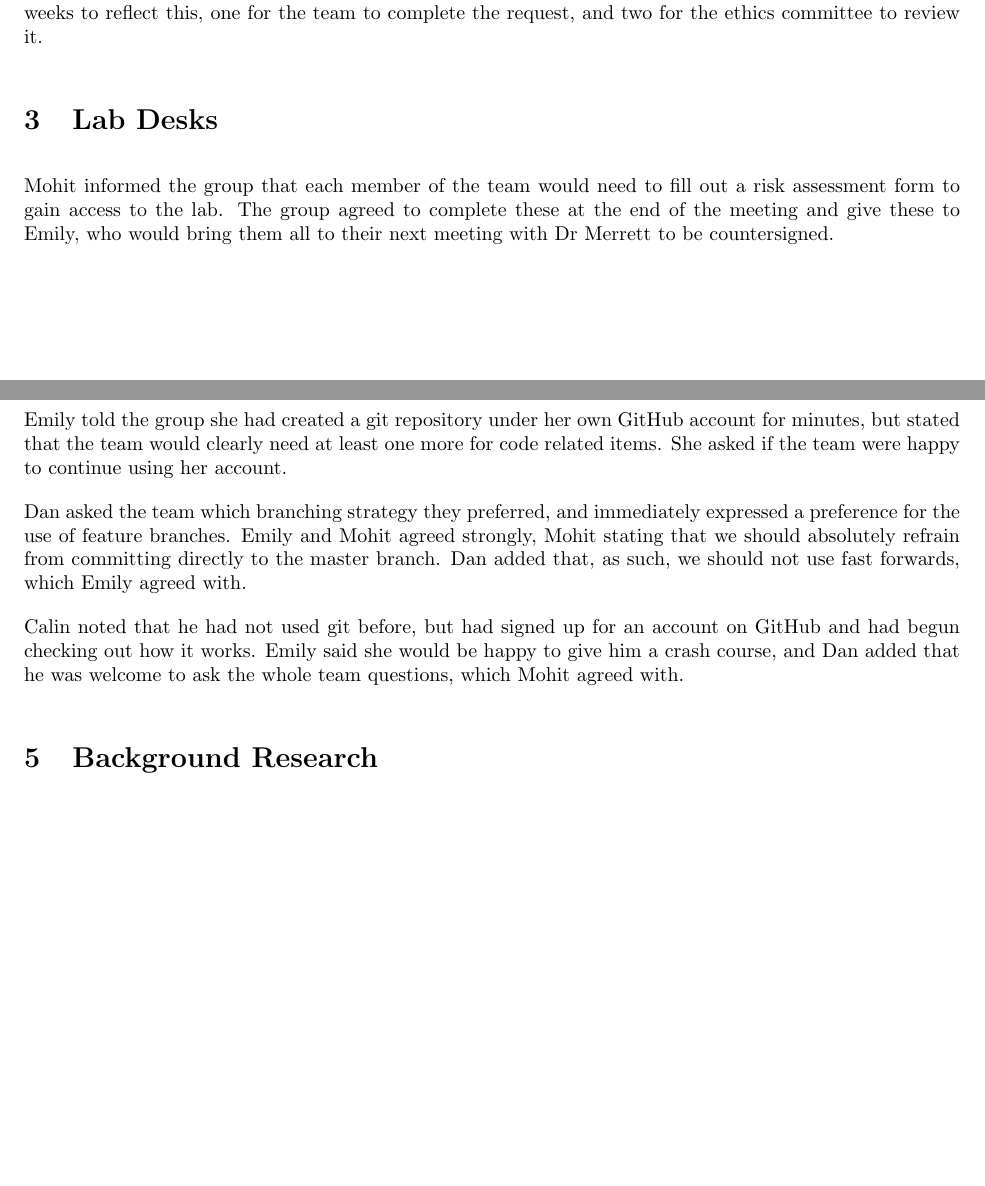
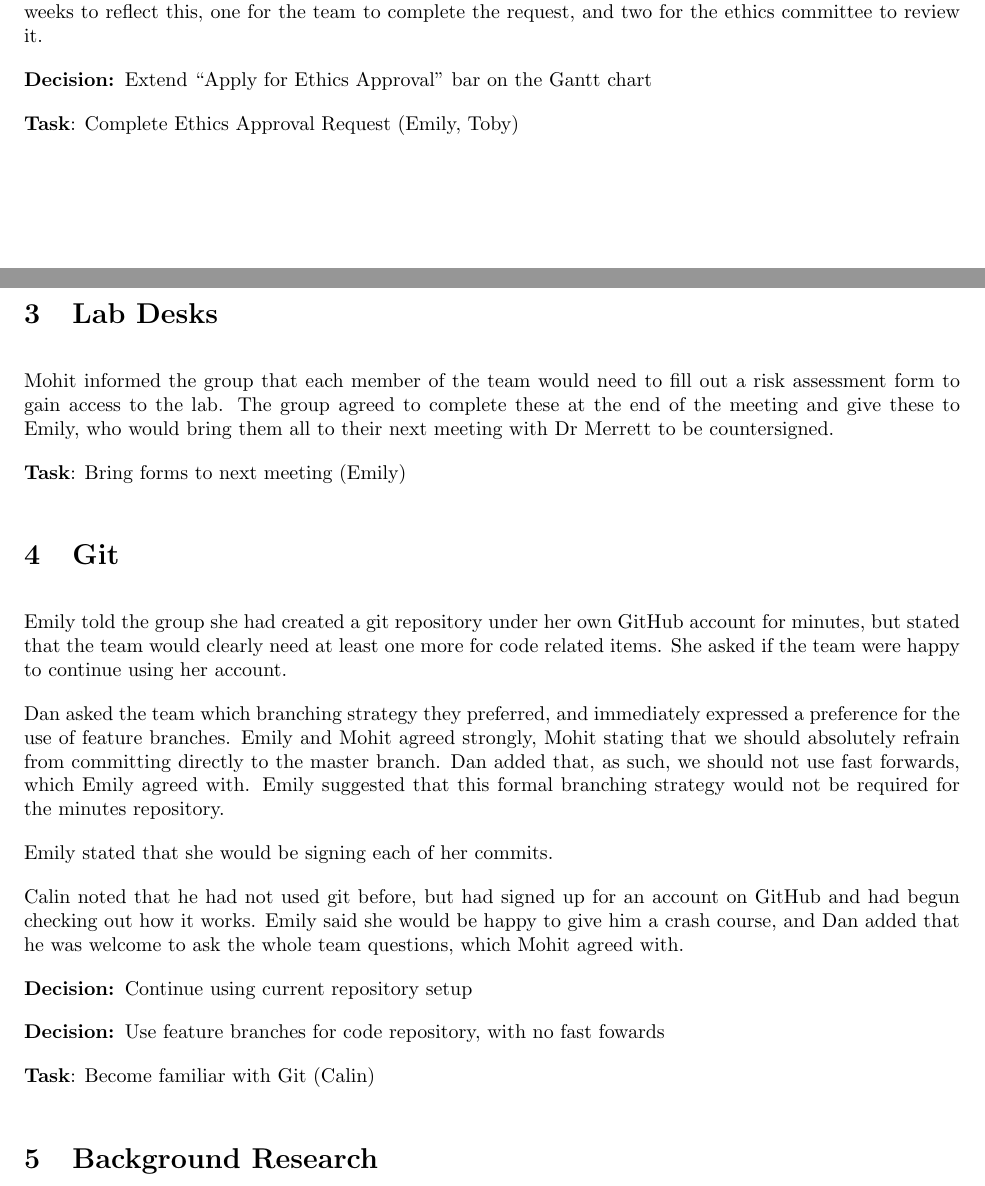
Before and after one commit to EmilyShepherd/gdp-docs, a LaTeX document (2015-10-05.tex): two parts of pages 2 and 3 of 3, joined at a grey line, cut so that both start at the same text, the shorter picture padded with empty space. Compiled offline with pdfLaTeX.

Commit message:
Minor tweaks to minutes before circulation

```diff
--- a/2015-10-05.tex
+++ b/2015-10-05.tex
@@ -99,11 +101,16 @@ the ethics approval will take the group two weeks - Emily said she should update
 weeks to reflect this, one for the team to complete the request, and two for the ethics committee to review
 it.
 
+\decision*{Extend ``Apply for Ethics Approval'' bar on the Gantt chart}
+\task{Emily, Toby}{Complete Ethics Approval Request}
+
 \topic{Lab Desks}
 
 Mohit informed the group that each member of the team would need to fill out a risk assessment form to gain
 access to the lab. The group agreed to complete these at the end of the meeting and give these to Emily, who
 would bring them all to their next meeting with Dr Merrett to be countersigned.
+
+\task{Emily}{Bring forms to next meeting}
 
 \topic{Git}
 
@@ -114,11 +121,18 @@ to continue using her account.
 Dan asked the team which branching strategy they preferred, and immediately expressed a preference for the
 use of feature branches. Emily and Mohit agreed strongly, Mohit stating that we should absolutely refrain
 from committing directly to the master branch. Dan added that, as such, we should not use fast forwards,
-which Emily agreed with.
+which Emily agreed with. Emily suggested that this formal branching strategy would not be required for the
+minutes repository.
+
+Emily stated that she would be signing each of her commits.
 
 Calin noted that he had not used git before, but had signed up for an account on GitHub and had begun
 checking out how it works. Emily said she would be happy to give him a crash course, and Dan added that
 he was welcome to ask the whole team questions, which Mohit agreed with.
+
+\decision*{Continue using current repository setup}
+\decision*{Use feature branches for code repository, with no fast fowards}
+\task{Calin}{Become familiar with Git}
 
 \topic{Background Research}
 
```
Also changed, not shown: 2015-10-05.tex (4 more changed lines).
